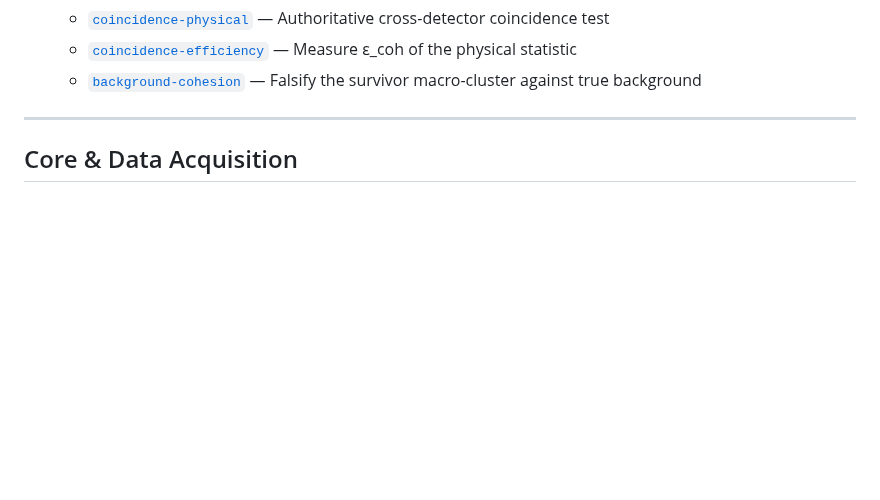
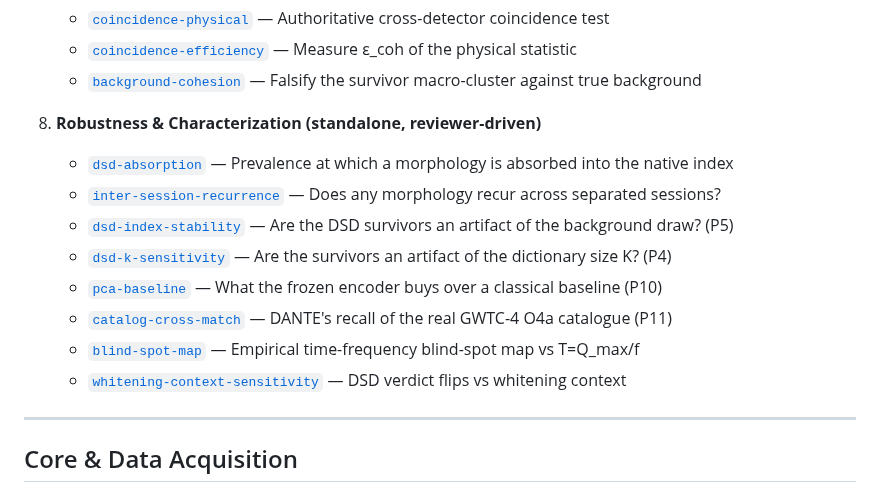
Before and after one commit to lucacirfeta/dante-gravi-signal-ml, a Markdown page: CLI_REFERENCE.md, the part around one of its changes. Rendered like a GitHub page; blank space fills up the shorter version.

```diff
--- a/CLI_REFERENCE.md
+++ b/CLI_REFERENCE.md
@@ -91,6 +91,16 @@ The pipeline supports the analysis of different LIGO/Virgo observational runs. C
     - [`coincidence-physical`](#25-coincidence-physical) — Authoritative cross-detector coincidence test
     - [`coincidence-efficiency`](#26-coincidence-efficiency) — Measure ε_coh of the physical statistic
     - [`background-cohesion`](#27-background-cohesion) — Falsify the survivor macro-cluster against true background
+
+8. **Robustness & Characterization (standalone, reviewer-driven)**
+    - [`dsd-absorption`](#28-dsd-absorption) — Prevalence at which a morphology is absorbed into the native index
+    - [`inter-session-recurrence`](#29-inter-session-recurrence) — Does any morphology recur across separated sessions?
+    - [`dsd-index-stability`](#30-dsd-index-stability) — Are the DSD survivors an artifact of the background draw? (P5)
+    - [`dsd-k-sensitivity`](#31-dsd-k-sensitivity) — Are the survivors an artifact of the dictionary size K? (P4)
+    - [`pca-baseline`](#32-pca-baseline) — What the frozen encoder buys over a classical baseline (P10)
+    - [`catalog-cross-match`](#33-catalog-cross-match) — DANTE's recall of the real GWTC-4 O4a catalogue (P11)
+    - [`blind-spot-map`](#34-blind-spot-map) — Empirical time-frequency blind-spot map vs T=Q_max/f
+    - [`whitening-context-sensitivity`](#35-whitening-context-sensitivity) — DSD verdict flips vs whitening context
 
 ---
 
```
Also changed, not shown: other parts of CLI_REFERENCE.md (+81 -0 lines), README.md (+10 -0 lines).
